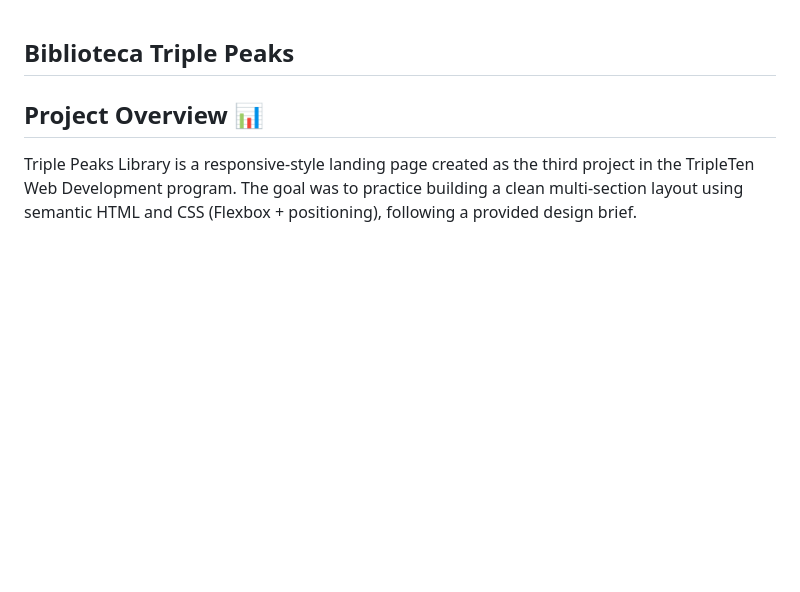
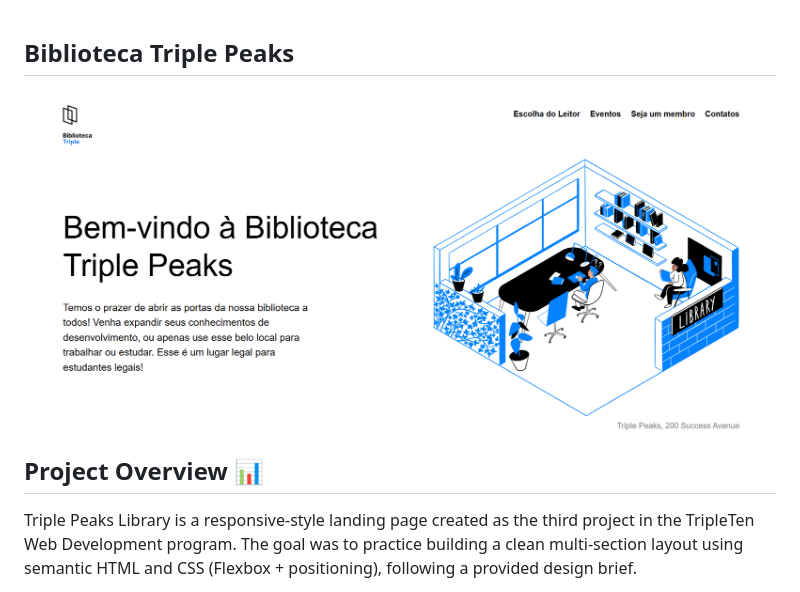
Before and after one commit to RodrigoMZanetti/Web_project_library_Tripleten, a Markdown page: README.md, the part around the change. GitHub-like rendering; pictures changed too: images/Screenshot.png (added); blank space fills up the shorter version.

Commit message:
feat: add screenshot

```diff
--- a/README.md
+++ b/README.md
@@ -1,4 +1,6 @@
 ## Biblioteca Triple Peaks
+
+![Project Screenshot](./images/Screenshot.png)
 
 ## Project Overview 📊
 
```
